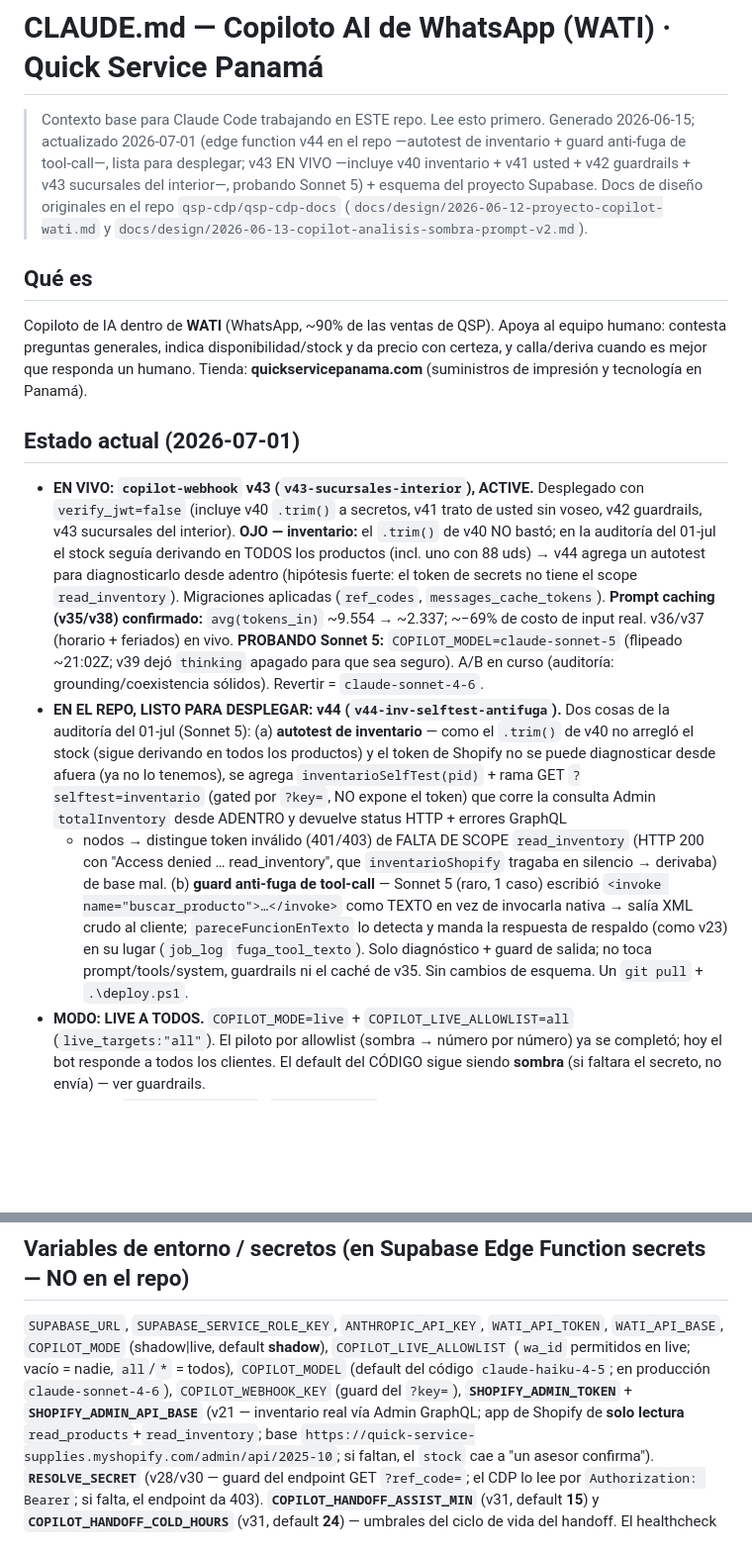
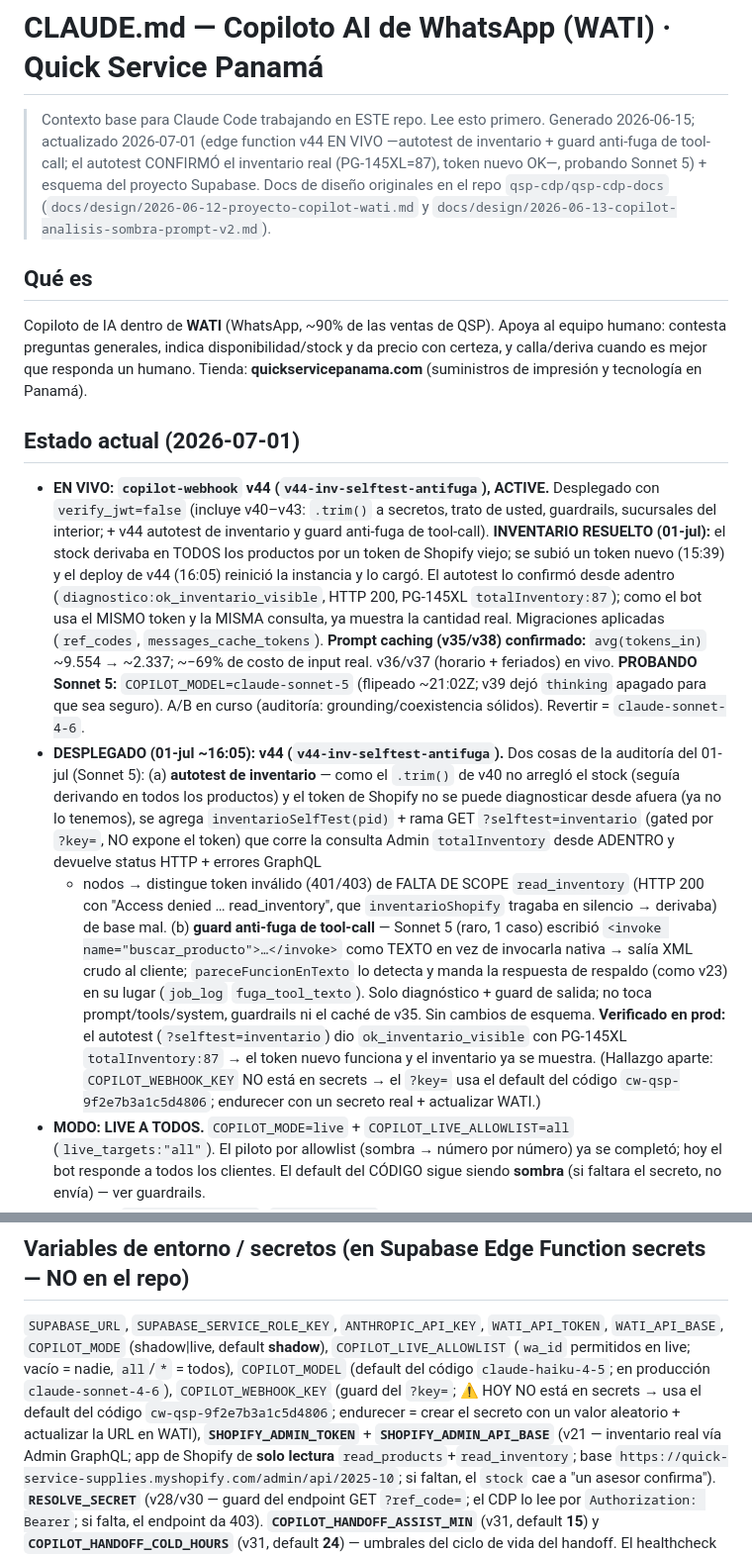
Before and after one commit to qsp-cdp/qsp-ai-agent-wati, a Markdown page: CLAUDE.md, 2 parts joined by grey strips. Shown at 99% size. Drawn GitHub-style; blank space fills up the shorter version.

```diff
--- a/CLAUDE.md
+++ b/CLAUDE.md
@@ -1,9 +1,9 @@
 # CLAUDE.md — Copiloto AI de WhatsApp (WATI) · Quick Service Panamá
 
 > Contexto base para Claude Code trabajando en ESTE repo. Lee esto primero.
-> Generado 2026-06-15; actualizado 2026-07-01 (edge function v44 en el repo —autotest de inventario +
-> guard anti-fuga de tool-call—, lista para desplegar; v43 EN VIVO —incluye v40 inventario + v41 usted +
-> v42 guardrails + v43 sucursales del interior—, probando Sonnet 5) +
+> Generado 2026-06-15; actualizado 2026-07-01 (edge function v44 EN VIVO —autotest de inventario +
+> guard anti-fuga de tool-call; el autotest CONFIRMÓ el inventario real (PG-145XL=87), token nuevo OK—,
+> probando Sonnet 5) +
 > esquema del proyecto Supabase. Docs de diseño originales en el repo
 > `qsp-cdp/qsp-cdp-docs` (`docs/design/2026-06-12-proyecto-copilot-wati.md` y
 > `docs/design/2026-06-13-copilot-analisis-sombra-prompt-v2.md`).
@@ -15,17 +15,18 @@ con certeza, y calla/deriva cuando es mejor que responda un humano. Tienda:
 **quickservicepanama.com** (suministros de impresión y tecnología en Panamá).
 
 ## Estado actual (2026-07-01)
-- **EN VIVO: `copilot-webhook` v43 (`v43-sucursales-interior`), ACTIVE.** Desplegado con `verify_jwt=false`
-  (incluye v40 `.trim()` a secretos, v41 trato de usted sin voseo, v42 guardrails, v43 sucursales del interior).
-  **OJO — inventario:** el `.trim()` de v40 NO bastó; en la auditoría del 01-jul el stock seguía derivando en
-  TODOS los productos (incl. uno con 88 uds) → v44 agrega un autotest para diagnosticarlo desde adentro
-  (hipótesis fuerte: el token de secrets no tiene el scope `read_inventory`). Migraciones aplicadas
-  (`ref_codes`, `messages_cache_tokens`). **Prompt caching (v35/v38) confirmado:**
+- **EN VIVO: `copilot-webhook` v44 (`v44-inv-selftest-antifuga`), ACTIVE.** Desplegado con `verify_jwt=false`
+  (incluye v40–v43: `.trim()` a secretos, trato de usted, guardrails, sucursales del interior; + v44 autotest
+  de inventario y guard anti-fuga de tool-call). **INVENTARIO RESUELTO (01-jul):** el stock derivaba en TODOS
+  los productos por un token de Shopify viejo; se subió un token nuevo (15:39) y el deploy de v44 (16:05)
+  reinició la instancia y lo cargó. El autotest lo confirmó desde adentro (`diagnostico:ok_inventario_visible`,
+  HTTP 200, PG-145XL `totalInventory:87`); como el bot usa el MISMO token y la MISMA consulta, ya muestra la
+  cantidad real. Migraciones aplicadas (`ref_codes`, `messages_cache_tokens`). **Prompt caching (v35/v38) confirmado:**
   `avg(tokens_in)` ~9.554 → ~2.337; ~−69% de costo de input real. v36/v37 (horario + feriados) en vivo.
   **PROBANDO Sonnet 5:** `COPILOT_MODEL=claude-sonnet-5` (flipeado ~21:02Z; v39 dejó `thinking` apagado para
   que sea seguro). A/B en curso (auditoría: grounding/coexistencia sólidos). Revertir = `claude-sonnet-4-6`.
-- **EN EL REPO, LISTO PARA DESPLEGAR: v44 (`v44-inv-selftest-antifuga`).** Dos cosas de la auditoría del
-  01-jul (Sonnet 5): (a) **autotest de inventario** — como el `.trim()` de v40 no arregló el stock (sigue
+- **DESPLEGADO (01-jul ~16:05): v44 (`v44-inv-selftest-antifuga`).** Dos cosas de la auditoría del
+  01-jul (Sonnet 5): (a) **autotest de inventario** — como el `.trim()` de v40 no arregló el stock (seguía
   derivando en todos los productos) y el token de Shopify no se puede diagnosticar desde afuera (ya no lo
   tenemos), se agrega `inventarioSelfTest(pid)` + rama GET `?selftest=inventario` (gated por `?key=`, NO expone
   el token) que corre la consulta Admin `totalInventory` desde ADENTRO y devuelve status HTTP + errores GraphQL
@@ -34,7 +35,10 @@ con certeza, y calla/deriva cuando es mejor que responda un humano. Tienda:
   de tool-call** — Sonnet 5 (raro, 1 caso) escribió `<invoke name="buscar_producto">…</invoke>` como TEXTO en
   vez de invocarla nativa → salía XML crudo al cliente; `pareceFuncionEnTexto` lo detecta y manda la respuesta
   de respaldo (como v23) en su lugar (`job_log` `fuga_tool_texto`). Solo diagnóstico + guard de salida; no toca
-  prompt/tools/system, guardrails ni el caché de v35. Sin cambios de esquema. Un `git pull` + `.\deploy.ps1`.
+  prompt/tools/system, guardrails ni el caché de v35. Sin cambios de esquema. **Verificado en prod:** el
+  autotest (`?selftest=inventario`) dio `ok_inventario_visible` con PG-145XL `totalInventory:87` → el token
+  nuevo funciona y el inventario ya se muestra. (Hallazgo aparte: `COPILOT_WEBHOOK_KEY` NO está en secrets →
+  el `?key=` usa el default del código `cw-qsp-9f2e7b3a1c5d4806`; endurecer con un secreto real + actualizar WATI.)
 - **MODO: LIVE A TODOS.** `COPILOT_MODE=live` + `COPILOT_LIVE_ALLOWLIST=all`
   (`live_targets:"all"`). El piloto por allowlist (sombra → número por número) ya se
   completó; hoy el bot responde a todos los clientes. El default del CÓDIGO sigue
@@ -467,7 +471,9 @@ Reglas clave (texto completo en `index.ts`, const `SYSTEM_PROMPT`):
 `WATI_API_BASE`, `COPILOT_MODE` (shadow|live, default **shadow**),
 `COPILOT_LIVE_ALLOWLIST` (`wa_id` permitidos en live; vacío = nadie, `all`/`*` = todos),
 `COPILOT_MODEL` (default del código `claude-haiku-4-5`; en producción `claude-sonnet-4-6`),
-`COPILOT_WEBHOOK_KEY` (guard del `?key=`), **`SHOPIFY_ADMIN_TOKEN`** + **`SHOPIFY_ADMIN_API_BASE`**
+`COPILOT_WEBHOOK_KEY` (guard del `?key=`; ⚠️ HOY NO está en secrets → usa el default del código
+`cw-qsp-9f2e7b3a1c5d4806`; endurecer = crear el secreto con un valor aleatorio + actualizar la URL en WATI),
+**`SHOPIFY_ADMIN_TOKEN`** + **`SHOPIFY_ADMIN_API_BASE`**
 (v21 — inventario real vía Admin GraphQL; app de Shopify de **solo lectura** `read_products`+`read_inventory`;
 base `https://quick-service-supplies.myshopify.com/admin/api/2025-10`; si faltan, el `stock` cae a
 "un asesor confirma"). **`RESOLVE_SECRET`** (v28/v30 — guard del endpoint GET `?ref_code=`; el CDP lo lee
```
Also changed, not shown: README.md (+12 -11 lines).
